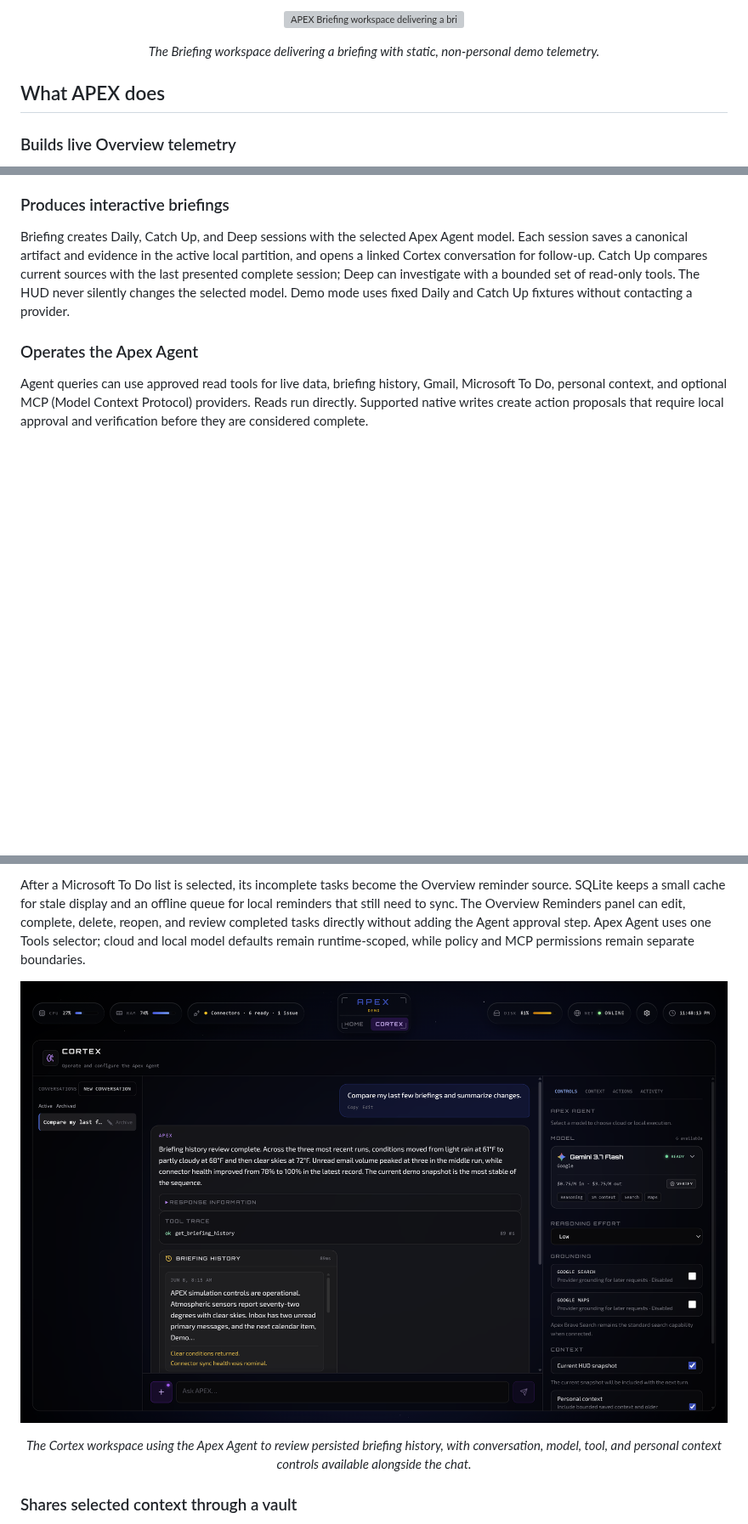
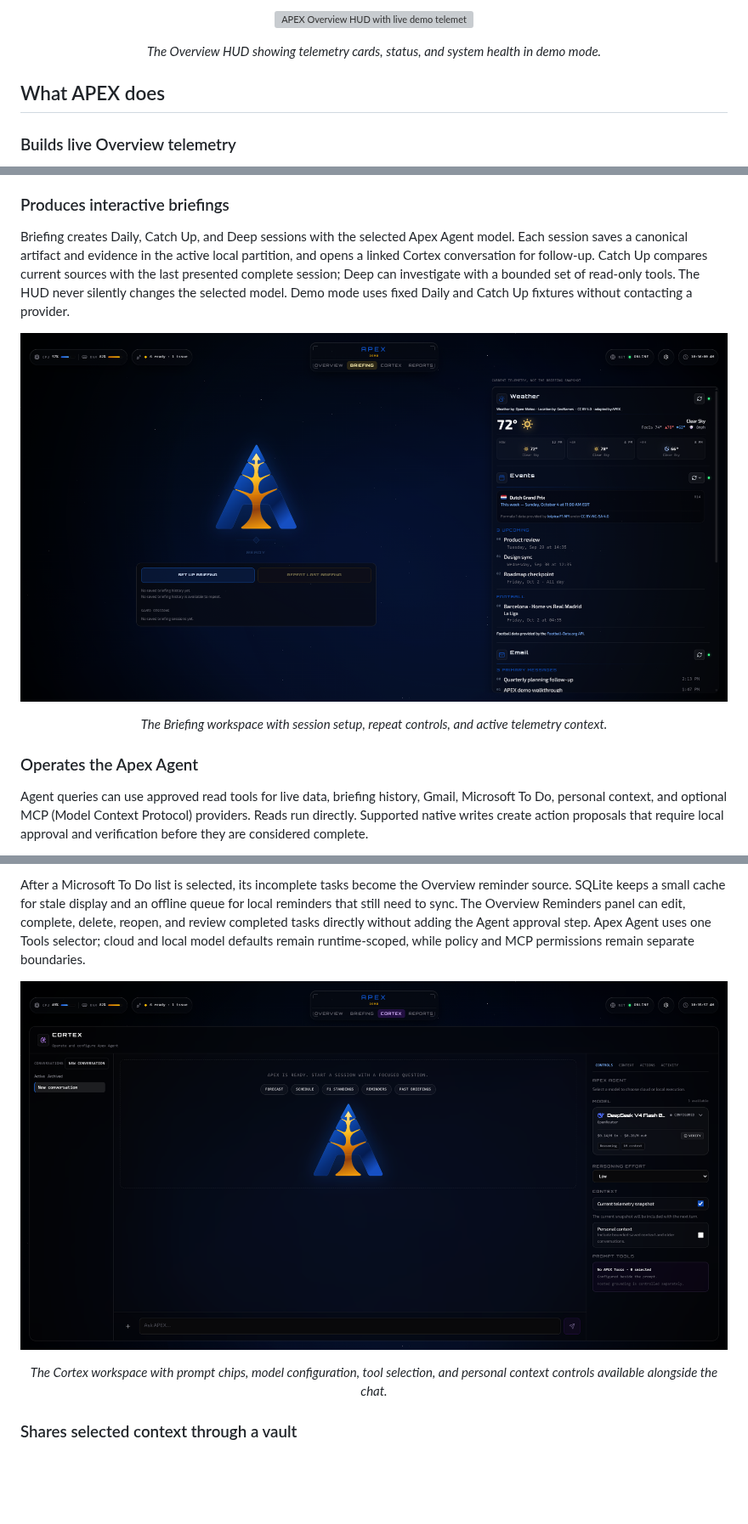
Before and after one commit to edumarcano/APEX, a Markdown page: README.md, 3 parts joined by grey strips. Shown at 85% size. GitHub-like rendering; pictures changed too: docs/assets/apex-briefing.png (added), docs/assets/apex-cortex.png; blank space fills up the shorter version; grey boxes are pictures that could not be loaded.

Commit message:
docs: update workspace screenshots for beta.6 HUD layout
- Updated Overview HUD screenshot with 4-peer navigation header and demo telemetry cards.
- Updated Cortex workspace screenshot with current model controls and conversation interface.
- Added Briefing workspace screenshot illustrating session setup and live telemetry context.
- Refreshed Launch screen screenshot with current mark, DEMO badge, and workspace triggers.
- Updated README image alt text and captions to align with peer workspace structure.

```diff
--- a/README.md
+++ b/README.md
@@ -17,13 +17,13 @@ APEX opens on Launch, which provides access to four peer workspaces: Overview sh
 <p align="center">
   <img
   src="docs/assets/apex-home.png"
-  alt="APEX Briefing workspace delivering a briefing with static, non-personal demo telemetry"
+  alt="APEX Overview HUD with live demo telemetry and central status mark"
   width="900"
 >
 </p>
 
 <p align="center">
-  <em>The Briefing workspace delivering a briefing with static, non-personal demo telemetry.</em>
+  <em>The Overview HUD showing telemetry cards, status, and system health in demo mode.</em>
 </p>
 
 ## What APEX does
@@ -36,6 +36,18 @@ APEX collects enabled weather, calendar, email, news, sports, reminder, and mark
 
 Briefing creates Daily, Catch Up, and Deep sessions with the selected Apex Agent model. Each session saves a canonical artifact and evidence in the active local partition, and opens a linked Cortex conversation for follow-up. Catch Up compares current sources with the last presented complete session; Deep can investigate with a bounded set of read-only tools. The HUD never silently changes the selected model. Demo mode uses fixed Daily and Catch Up fixtures without contacting a provider.
 
+<p align="center">
+  <img
+  src="docs/assets/apex-briefing.png"
+  alt="APEX Briefing workspace showing session setup and live telemetry context"
+  width="900"
+>
+</p>
+
+<p align="center">
+  <em>The Briefing workspace with session setup, repeat controls, and active telemetry context.</em>
+</p>
+
 ### Operates the Apex Agent
 
 Agent queries can use approved read tools for live data, briefing history, Gmail, Microsoft To Do, personal context, and optional MCP (Model Context Protocol) providers. Reads run directly. Supported native writes create action proposals that require local approval and verification before they are considered complete.
@@ -47,13 +59,13 @@ After a Microsoft To Do list is selected, its incomplete tasks become the Overvi
 <p align="center">
   <img
   src="docs/assets/apex-cortex.png"
-  alt="APEX Cortex workspace showing a persistent conversation, briefing-history tool result, model controls, and personal context settings"
+  alt="APEX Cortex workspace showing conversation interface, prompt chips, model controls, and telemetry context"
   width="900"
 >
 </p>
 
 <p align="center">
-  <em>The Cortex workspace using the Apex Agent to review persisted briefing history, with conversation, model, tool, and personal context controls available alongside the chat.</em>
+  <em>The Cortex workspace with prompt chips, model configuration, tool selection, and personal context controls available alongside the chat.</em>
 </p>
 
 ### Shares selected context through a vault
```
Also changed, not shown: docs/assets/apex-launch.png, 1 other file.
